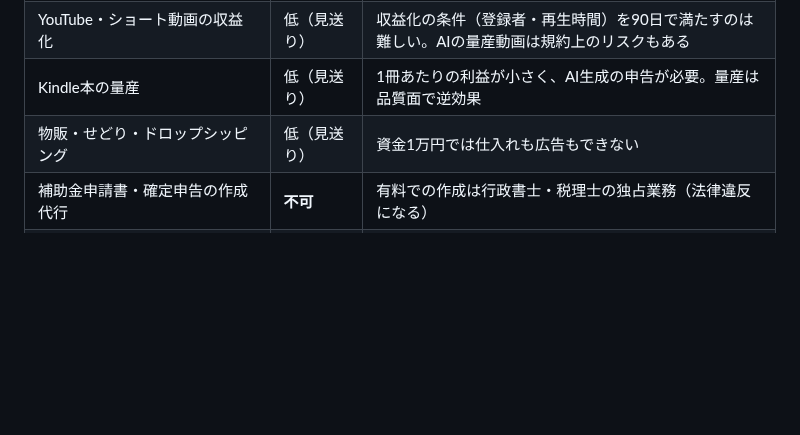
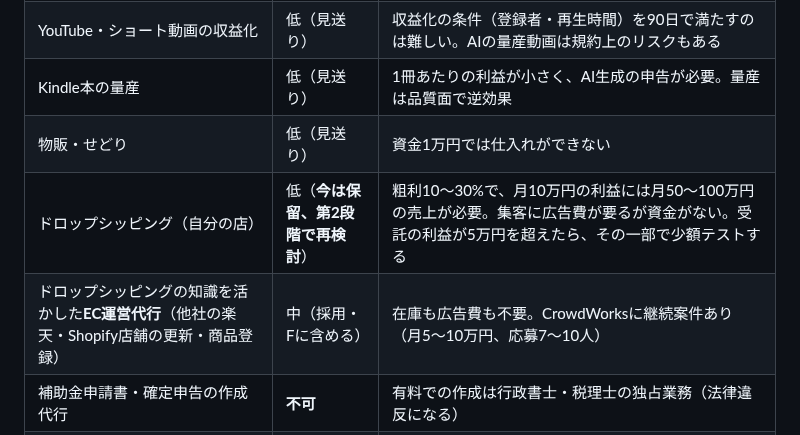
Before and after one commit to mao726/company, a Markdown page: docs/jobs-30day-plan.md, the part around the change. GitHub-like rendering; blank space fills up the shorter version.

Commit message:
ドロップシッピングの判断（保留・第2段階で再検討、EC運営代行に転用）を計画に追記
Co-Authored-By: Claude Opus 5.5 <noreply@anthropic.com>
Claude-Session: https://claude.ai/code/session_016fwJfx7TEuo7S4pJgFv2rA

```diff
--- a/docs/jobs-30day-plan.md
+++ b/docs/jobs-30day-plan.md
@@ -117,7 +117,9 @@
 | SEOブログ・アフィリエイト | 低（見送り） | 検索で上位に出るまで通常6〜12ヶ月 |
 | YouTube・ショート動画の収益化 | 低（見送り） | 収益化の条件（登録者・再生時間）を90日で満たすのは難しい。AIの量産動画は規約上のリスクもある |
 | Kindle本の量産 | 低（見送り） | 1冊あたりの利益が小さく、AI生成の申告が必要。量産は品質面で逆効果 |
-| 物販・せどり・ドロップシッピング | 低（見送り） | 資金1万円では仕入れも広告もできない |
+| 物販・せどり | 低（見送り） | 資金1万円では仕入れができない |
+| ドロップシッピング（自分の店） | 低（**今は保留、第2段階で再検討**） | 粗利10〜30%で、月10万円の利益には月50〜100万円の売上が必要。集客に広告費が要るが資金がない。受託の利益が5万円を超えたら、その一部で少額テストする |
+| ドロップシッピングの知識を活かした**EC運営代行**（他社の楽天・Shopify店舗の更新・商品登録） | 中（採用・Fに含める） | 在庫も広告費も不要。CrowdWorksに継続案件あり（月5〜10万円、応募7〜10人） |
 | 補助金申請書・確定申告の作成代行 | **不可** | 有料での作成は行政書士・税理士の独占業務（法律違反になる） |
 | フォロワー販売・自動DM・一斉送信 | **不可** | 各SNSの規約違反・迷惑行為 |
 
```
